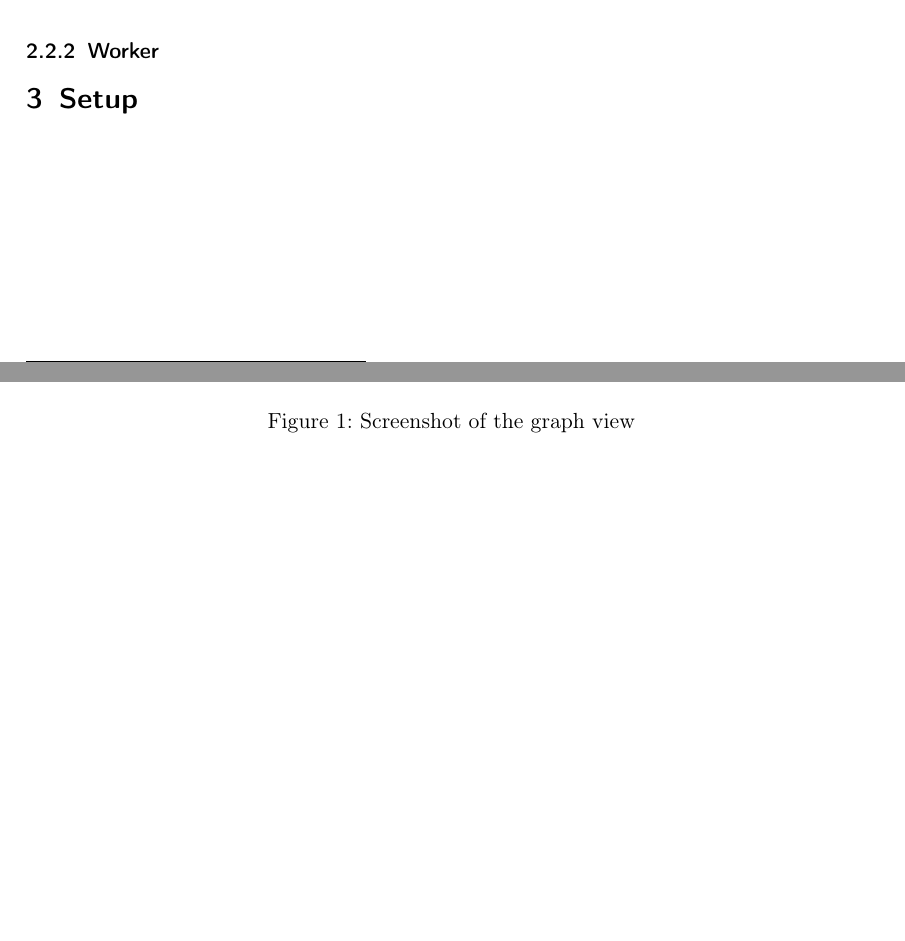
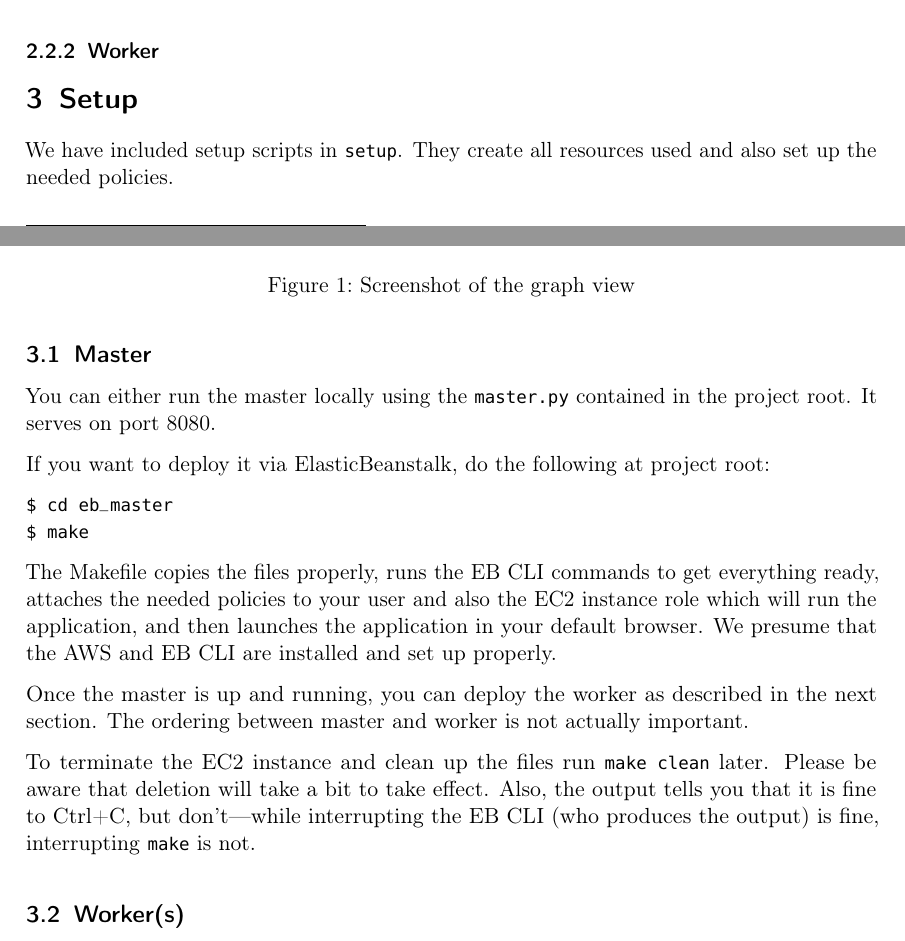
Before and after one commit to biederfrau/cloud-computing-paas, a LaTeX document (report/report.tex): two parts of pages 2 and 3 of 3, joined at a grey line, cut so that both start at the same text, the shorter picture padded with empty space. Compiled offline with pdfLaTeX.

Commit message:
makefile and report updates

```diff
--- a/report/report.tex
+++ b/report/report.tex
@@ -134,4 +135,37 @@ locally.
 
 \section{Setup}
 
+We have included setup scripts in \texttt{setup}. They create all resources
+used and also set up the needed policies. % make it so this sentence is true
+
+\subsection{Master}
+
+You can either run the master locally using the \texttt{master.py} contained
+in the project root. It serves on port 8080.
+
+If you want to deploy it via ElasticBeanstalk, do the following at project
+root:
+
+\begin{verbatim}
+$ cd eb_master
+$ make
+\end{verbatim}
+
+The Makefile copies the files properly, runs the EB CLI commands to get
+everything ready, attaches the needed policies to your user and also the EC2
+instance role which will run the application, and then launches the application
+in your default browser. We presume that the AWS and EB CLI are installed and
+set up properly.
+
+Once the master is up and running, you can deploy the worker as described in
+the next section. The ordering between master and worker is not actually
+important.
+
+To terminate the EC2 instance and clean up the files run \texttt{make clean}
+later. Please be aware that deletion will take a bit to take effect. Also, the
+output tells you that it is fine to Ctrl+C, but don't---while interrupting the
+EB CLI (who produces the output) is fine, interrupting \texttt{make} is not.
+
+\subsection{Worker(s)}
+
 \end{document}
```
Also changed, not shown: eb_master/Makefile (added), report/report.pdf, report/report.tex (19 more changed lines), 1 other file.
